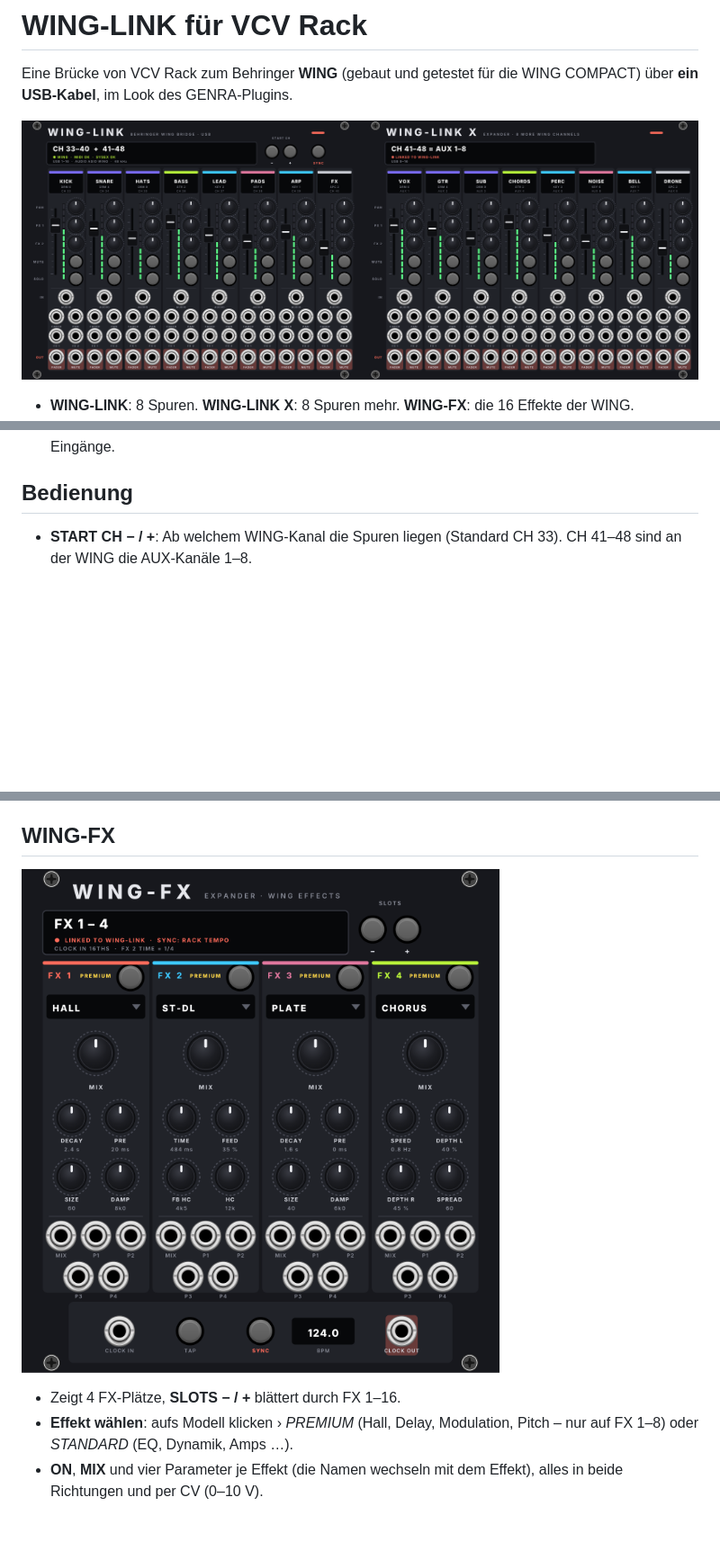
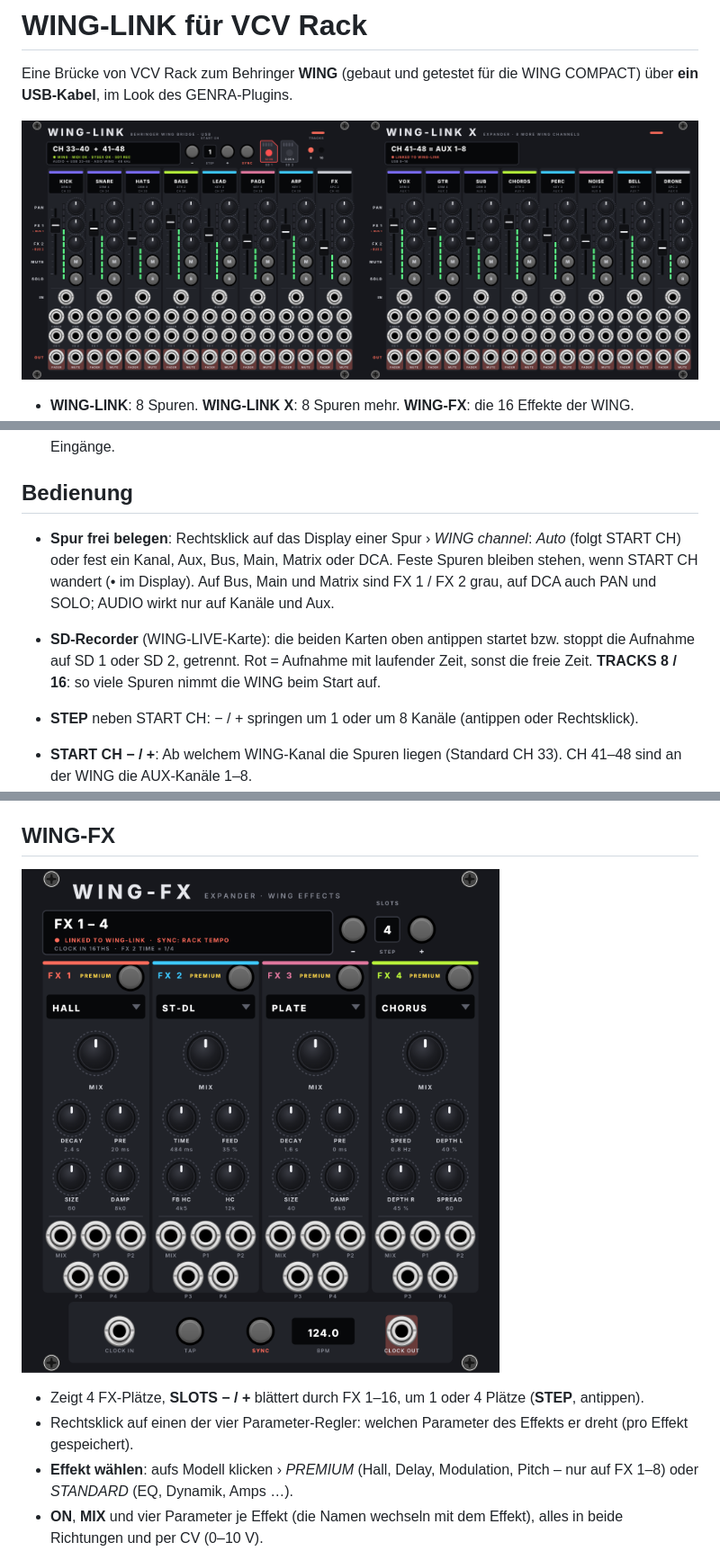
Before and after one commit to Camillowup/Wing-link-for-vcv-rack, a Markdown page: README.md, 3 parts joined by grey strips. Shown at 90% size. Rendered like a GitHub page; pictures changed too: docs/panel.png, docs/panel_fx.png; blank space fills up the shorter version.

```diff
--- a/README.md
+++ b/README.md
@@ -31,6 +31,14 @@ im Look des GENRA-Plugins.
 
 ## Bedienung
 
+- **Spur frei belegen**: Rechtsklick auf das Display einer Spur › *WING channel*: *Auto* (folgt START CH) oder fest
+  ein Kanal, Aux, Bus, Main, Matrix oder DCA. Feste Spuren bleiben stehen, wenn START CH wandert (• im Display).
+  Auf Bus, Main und Matrix sind FX 1 / FX 2 grau, auf DCA auch PAN und SOLO; AUDIO wirkt nur auf Kanäle und Aux.
+- **SD-Recorder** (WING-LIVE-Karte): die beiden Karten oben antippen startet bzw. stoppt die Aufnahme auf SD 1 oder
+  SD 2, getrennt. Rot = Aufnahme mit laufender Zeit, sonst die freie Zeit. **TRACKS 8 / 16**: so viele Spuren nimmt
+  die WING beim Start auf.
+- **STEP** neben START CH: − / + springen um 1 oder um 8 Kanäle (antippen oder Rechtsklick).
+
 - **START CH − / +**: Ab welchem WING-Kanal die Spuren liegen (Standard CH 33). CH 41–48 sind an der WING die
   AUX-Kanäle 1–8.
 - **Farbbalken** einer Spur anklicken: nächste Farbe. **Icon** anklicken: nächste Icon-Gruppe. Rechtsklick auf die
@@ -44,7 +52,8 @@ im Look des GENRA-Plugins.
 
 ![WING-FX](docs/panel_fx.png)
 
-- Zeigt 4 FX-Plätze, **SLOTS − / +** blättert durch FX 1–16.
+- Zeigt 4 FX-Plätze, **SLOTS − / +** blättert durch FX 1–16, um 1 oder 4 Plätze (**STEP**, antippen).
+- Rechtsklick auf einen der vier Parameter-Regler: welchen Parameter des Effekts er dreht (pro Effekt gespeichert).
 - **Effekt wählen**: aufs Modell klicken › *PREMIUM* (Hall, Delay, Modulation, Pitch – nur auf FX 1–8) oder
   *STANDARD* (EQ, Dynamik, Amps …).
 - **ON**, **MIX** und vier Parameter je Effekt (die Namen wechseln mit dem Effekt), alles in beide Richtungen und
```
Also changed, not shown: 16 other files.
